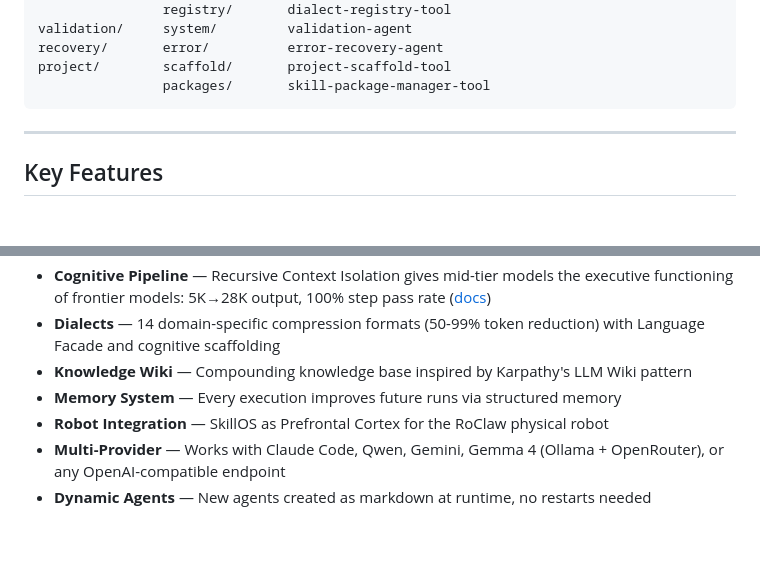
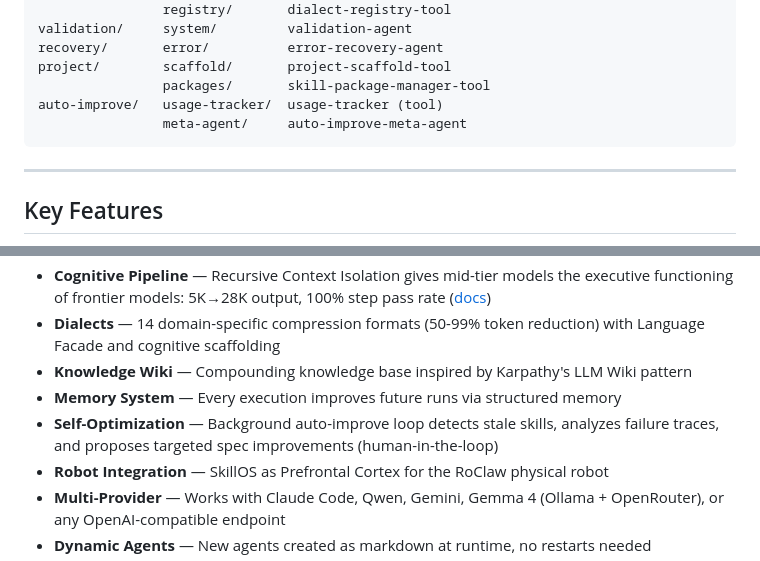
Before and after one commit to EvolvingAgentsLabs/skillos, a Markdown page: README.md, 2 parts joined by grey strips. Drawn GitHub-style; blank space fills up the shorter version.

Commit message:
docs: add auto-improve domain to README skill tree and features
Co-Authored-By: Claude Opus 4.6 <noreply@anthropic.com>

````diff
--- a/README.md
+++ b/README.md
@@ -138,6 +138,8 @@ validation/     system/         validation-agent
 recovery/       error/          error-recovery-agent
 project/        scaffold/       project-scaffold-tool
                 packages/       skill-package-manager-tool
+auto-improve/   usage-tracker/  usage-tracker (tool)
+                meta-agent/     auto-improve-meta-agent
 ```
 
 ---
@@ -151,6 +153,7 @@ project/        scaffold/       project-scaffold-tool
 - **Dialects** — 14 domain-specific compression formats (50-99% token reduction) with Language Facade and cognitive scaffolding
 - **Knowledge Wiki** — Compounding knowledge base inspired by Karpathy's LLM Wiki pattern
 - **Memory System** — Every execution improves future runs via structured memory
+- **Self-Optimization** — Background auto-improve loop detects stale skills, analyzes failure traces, and proposes targeted spec improvements (human-in-the-loop)
 - **Robot Integration** — SkillOS as Prefrontal Cortex for the RoClaw physical robot
 - **Multi-Provider** — Works with Claude Code, Qwen, Gemini, Gemma 4 (Ollama + OpenRouter), or any OpenAI-compatible endpoint
 - **Dynamic Agents** — New agents created as markdown at runtime, no restarts needed
````
